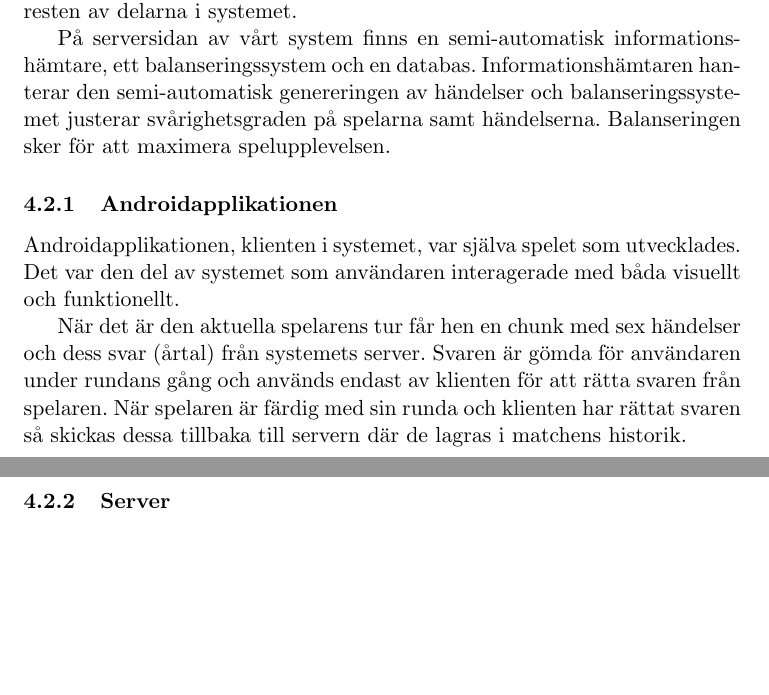
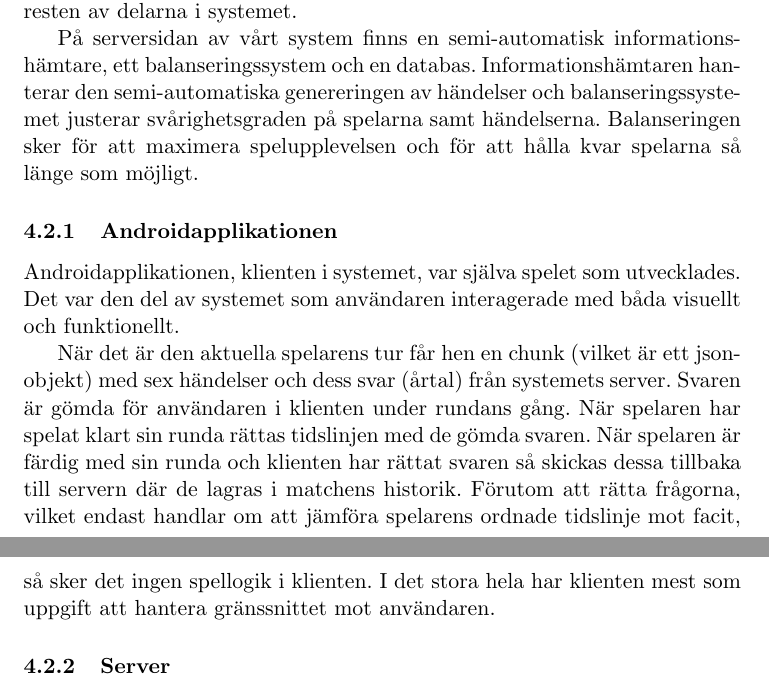
Before and after one commit to f4rez/Cronos, a LaTeX paper (LaTeX/Rapport.tex): two parts of pages 19 and 20 of 52, joined at a grey line, cut so that both start at the same text, the shorter picture padded with empty space. Compiled offline with pdfLaTeX.

Commit message:
Uppdaterat lite, försökt att förbättra kommentarerna om 5.1-2

```diff
--- a/LaTeX/Rapport.tex
+++ b/LaTeX/Rapport.tex
@@ -294,12 +294,12 @@ Google App Engine är en \textit{Platform as a service}, vilket är en servicemo
 Hela systemet består av fem delar som interagerar med varandra. Närmast spelaren finns klienten vilket är det enda som spelaren ser. Klienten är byggd för Android som en mobilapplikation. Mobilapplikationen interagerar i sin tur med serverns API. Servern fungerar som en länk mellan klienten och resten av delarna i systemet.
 
 På serversidan av vårt system finns en semi-automatisk informations-
-hämtare, ett balanseringssystem och en databas. Informationshämtaren hanterar den semi-automatisk genereringen av händelser och balanseringssystemet justerar svårighetsgraden på spelarna samt händelserna. Balanseringen sker för att maximera spelupplevelsen.
+hämtare, ett balanseringssystem och en databas. Informationshämtaren hanterar den semi-automatiska genereringen av händelser och balanseringssystemet justerar svårighetsgraden på spelarna samt händelserna. Balanseringen sker för att maximera spelupplevelsen och för att hålla kvar spelarna så länge som möjligt.
 
 \subsubsection{Androidapplikationen}
 Androidapplikationen, klienten i systemet, var själva spelet som utvecklades. Det var den del av systemet som användaren interagerade med båda visuellt och funktionellt.
 
-När det är den aktuella spelarens tur får hen en chunk med sex händelser och dess svar (årtal) från systemets server. Svaren är gömda för användaren under rundans gång och används endast av klienten för att rätta svaren från spelaren. När spelaren är färdig med sin runda och klienten har rättat svaren så skickas dessa tillbaka till servern där de lagras i matchens historik.
+När det är den aktuella spelarens tur får hen en chunk (vilket är ett json-objekt) med sex händelser och dess svar (årtal) från systemets server. Svaren är gömda för användaren i klienten under rundans gång. När spelaren har spelat klart sin runda rättas tidslinjen med de gömda svaren. När spelaren är färdig med sin runda och klienten har rättat svaren så skickas dessa tillbaka till servern där de lagras i matchens historik. Förutom att rätta frågorna, vilket endast handlar om att jämföra spelarens ordnade tidslinje mot facit, så sker det ingen spellogik i klienten. I det stora hela har klienten mest som uppgift att hantera gränssnittet mot användaren.
 
 \subsubsection{Server}
 Klienten kommunicerar med en server som körs i Google App Engine. Servern är utvecklad i programspråket Go (Golang)~\cite{golang}. Anledningen till att vi valde att skriva servern i Go var för att det, enligt oss, var ett simpelt språk med en syntax som liknade andra språk som vi hade använt tidigare. Servern agerar även som en brygga mellan klienten och den databas som används. När klienten kräver nya händelser till spelet kommunicerar servern med databasen. Databasen skickar händelser till servern som i sin tur skickar vidare till klienten. Utöver kommunikation till klienten och databasen används även servern för att köra parsern som är den semi-automatiska informationshämtaren. Servern har också som uppgift att kontinuerligt köra balanseringssystemet som justerar svårighetsgraden för händelserna och spelarna i systemet.
```
Also changed, not shown: LaTeX/cites.bib (+6 -0 lines), LaTeX/Rapport.tex (2 more changed lines).
